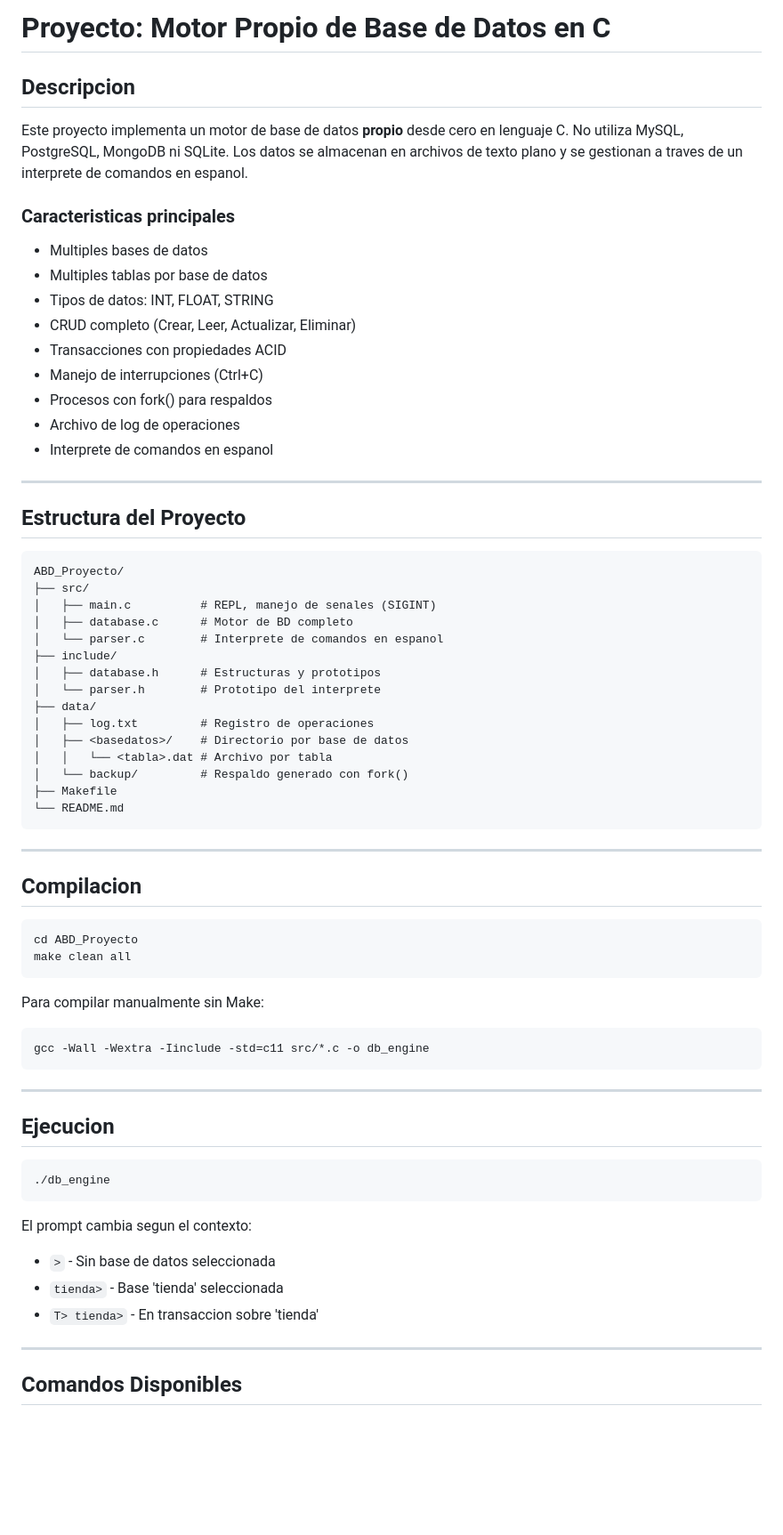
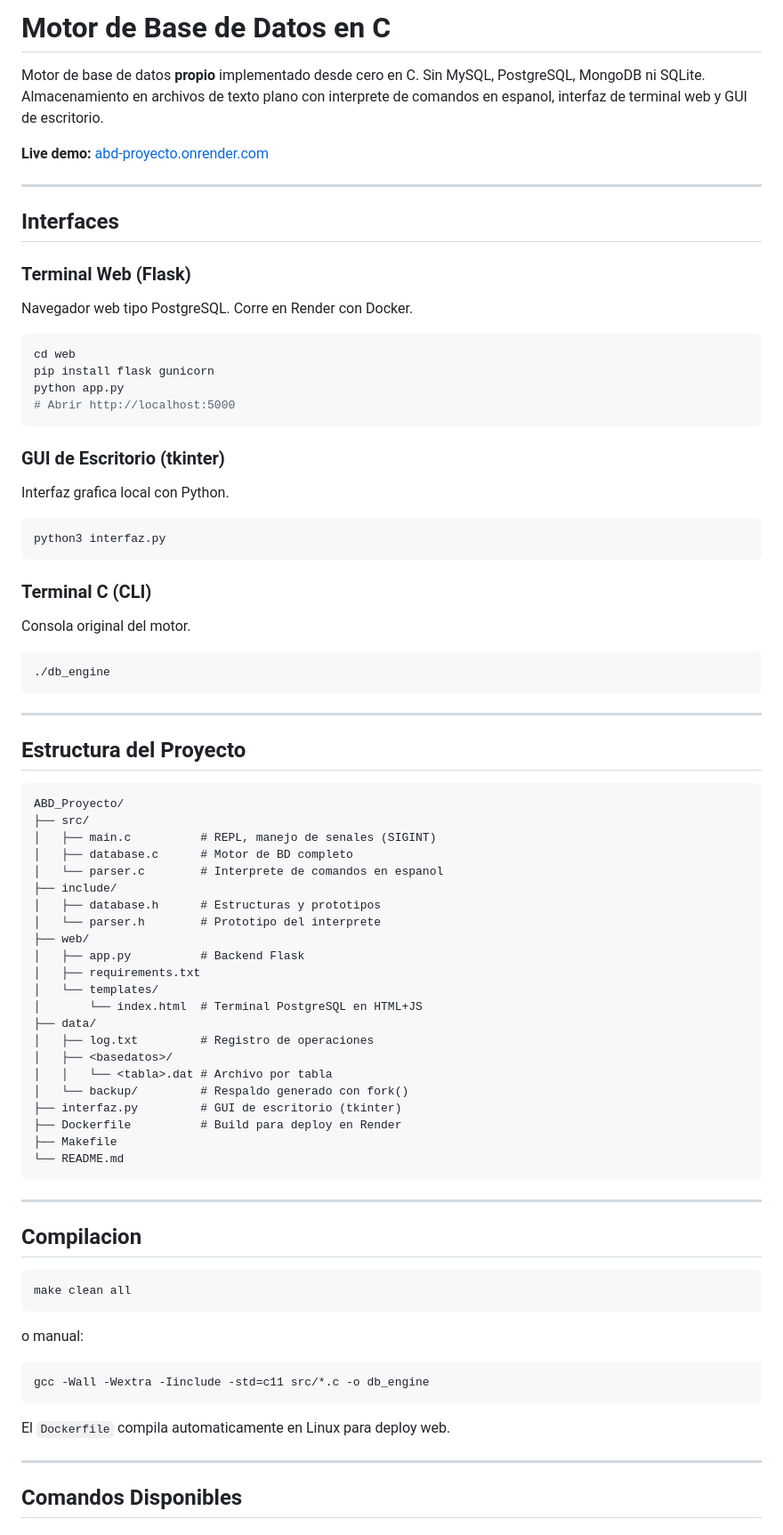
Before and after one commit to Uriel029/ABD_Proyecto, a Markdown page: README.md, the part around one of its changes. Shown at 89% size. Rendered like a GitHub page; blank space fills up the shorter version.

Commit message:
Documentacion completa: README con web, GUI, deploy, ACID, arquitectura

````diff
--- a/README.md
+++ b/README.md
@@ -1,21 +1,38 @@
-# Proyecto: Motor Propio de Base de Datos en C
+# Motor de Base de Datos en C
 
-## Descripcion
+Motor de base de datos **propio** implementado desde cero en C. Sin MySQL, PostgreSQL,
+MongoDB ni SQLite. Almacenamiento en archivos de texto plano con interprete de
+comandos en espanol, interfaz de terminal web y GUI de escritorio.
 
-Este proyecto implementa un motor de base de datos **propio** desde cero en lenguaje C.
-No utiliza MySQL, PostgreSQL, MongoDB ni SQLite. Los datos se almacenan en archivos
-de texto plano y se gestionan a traves de un interprete de comandos en espanol.
+**Live demo:** [abd-proyecto.onrender.com](https://abd-proyecto.onrender.com)
 
-### Caracteristicas principales
-- Multiples bases de datos
-- Multiples tablas por base de datos
-- Tipos de datos: INT, FLOAT, STRING
-- CRUD completo (Crear, Leer, Actualizar, Eliminar)
-- Transacciones con propiedades ACID
-- Manejo de interrupciones (Ctrl+C)
-- Procesos con fork() para respaldos
-- Archivo de log de operaciones
-- Interprete de comandos en espanol
+---
+
+## Interfaces
+
+### Terminal Web (Flask)
+Navegador web tipo PostgreSQL. Corre en Render con Docker.
+
+```bash
+cd web
+pip install flask gunicorn
+python app.py
+# Abrir http://localhost:5000
+```
+
+### GUI de Escritorio (tkinter)
+Interfaz grafica local con Python.
+
+```bash
+python3 interfaz.py
+```
+
+### Terminal C (CLI)
+Consola original del motor.
+
+```bash
+./db_engine
+```
 
 ---
 
@@ -30,11 +47,18 @@ ABD_Proyecto/
 ├── include/
 │   ├── database.h      # Estructuras y prototipos
 │   └── parser.h        # Prototipo del interprete
+├── web/
+│   ├── app.py          # Backend Flask
+│   ├── requirements.txt
+│   └── templates/
+│       └── index.html  # Terminal PostgreSQL en HTML+JS
 ├── data/
 │   ├── log.txt         # Registro de operaciones
-│   ├── <basedatos>/    # Directorio por base de datos
+│   ├── <basedatos>/
 │   │   └── <tabla>.dat # Archivo por tabla
 │   └── backup/         # Respaldo generado con fork()
+├── interfaz.py         # GUI de escritorio (tkinter)
+├── Dockerfile          # Build para deploy en Render
 ├── Makefile
 └── README.md
 ```
@@ -44,27 +68,16 @@ ABD_Proyecto/
 ## Compilacion
 
 ```bash
-cd ABD_Proyecto
 make clean all
 ```
 
-Para compilar manualmente sin Make:
+o manual:
+
 ```bash
 gcc -Wall -Wextra -Iinclude -std=c11 src/*.c -o db_engine
 ```
 
----
-
-## Ejecucion
-
-```bash
-./db_engine
-```
-
-El prompt cambia segun el contexto:
-- `>` - Sin base de datos seleccionada
-- `tienda>` - Base 'tienda' seleccionada
-- `T> tienda>` - En transaccion sobre 'tienda'
+El `Dockerfile` compila automaticamente en Linux para deploy web.
 
 ---
 
````
Also changed, not shown: other parts of README.md (+89 -76 lines).
